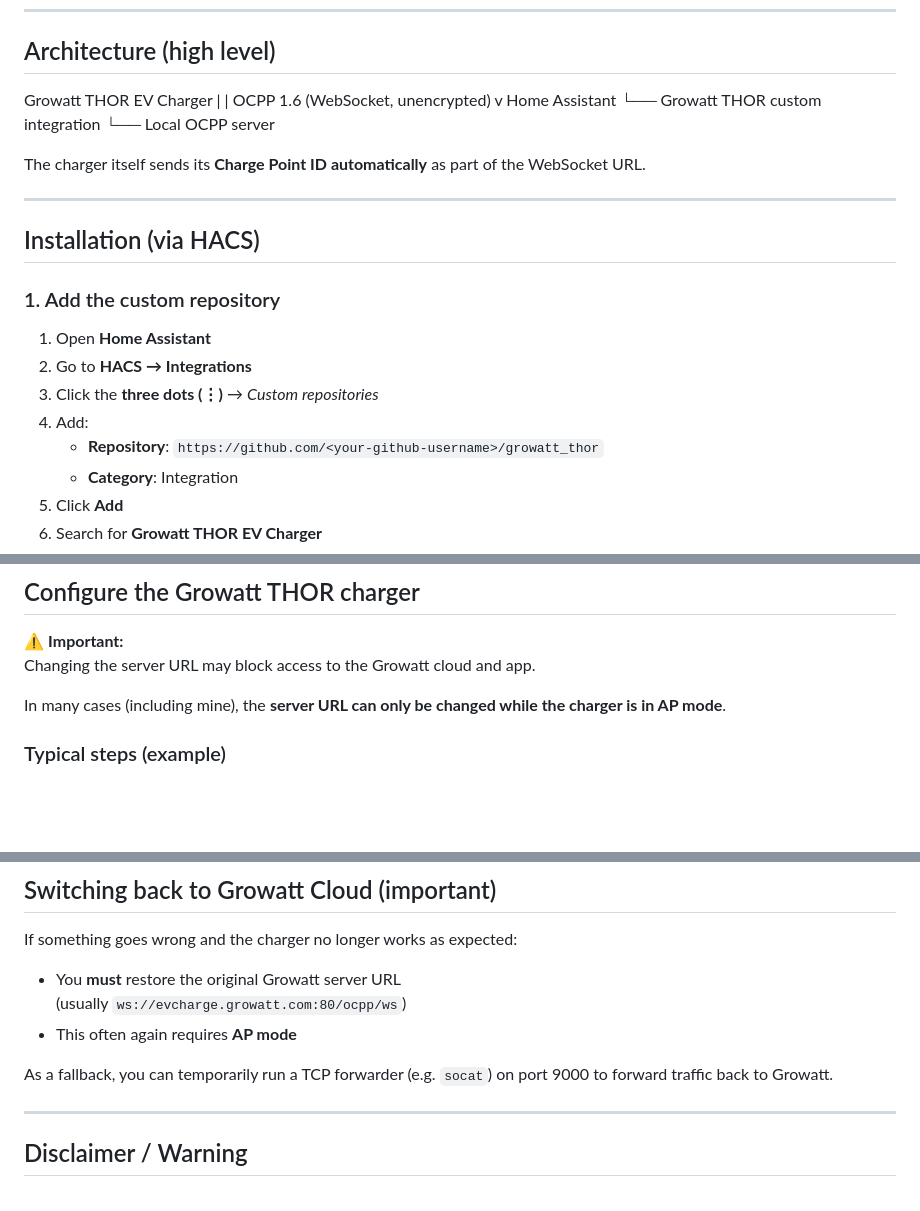
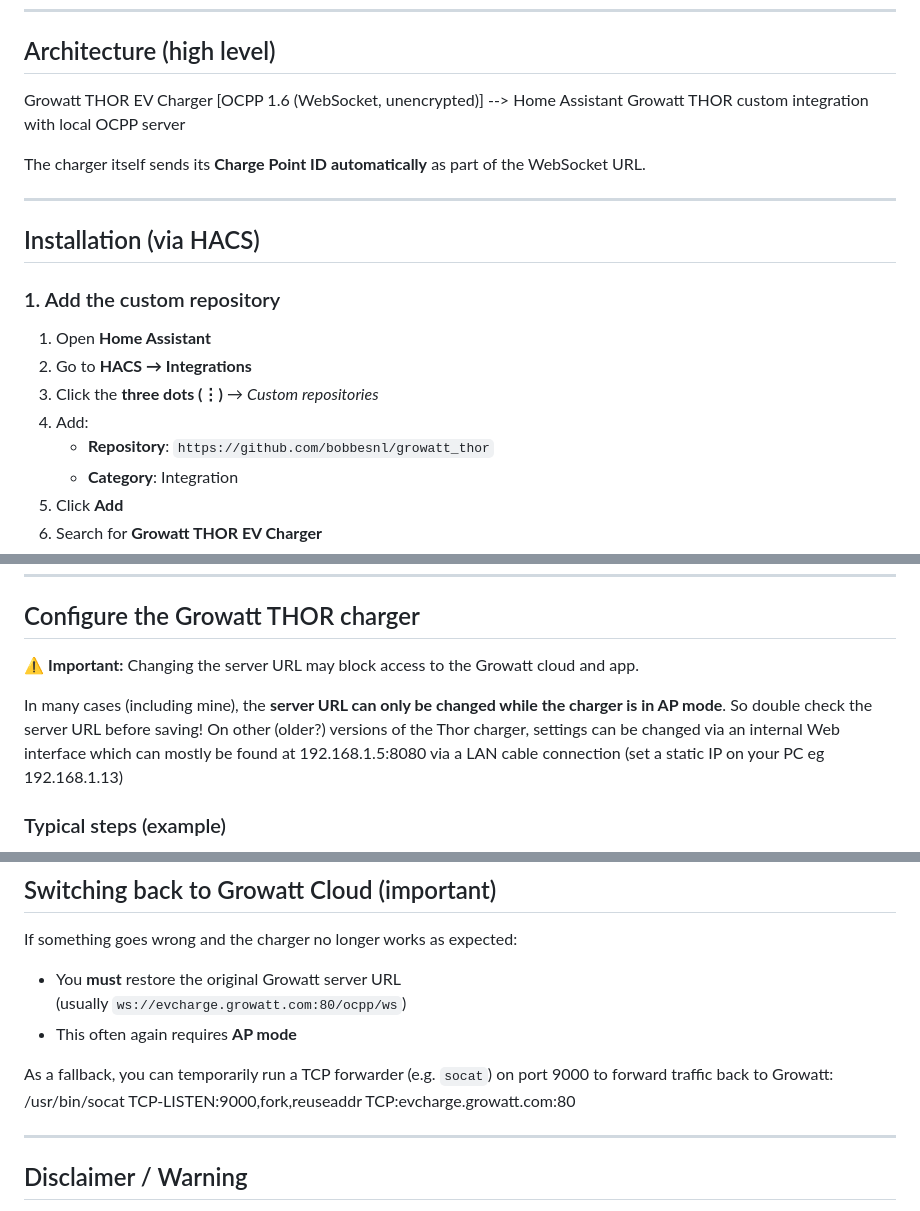
Before and after one commit to bobbesnl/growatt_thor, a Markdown page: README.md, 3 parts joined by grey strips. Drawn GitHub-style; blank space fills up the shorter version.

Commit message:
updated license and disclaimer, add examples

```diff
--- a/README.md
+++ b/README.md
@@ -25,14 +25,7 @@ This approach avoids fragile MITM proxies and cloud dependencies.
 
 ## Architecture (high level)
 
-Growatt THOR EV Charger
-|
-| OCPP 1.6 (WebSocket, unencrypted)
-v
-Home Assistant
-└── Growatt THOR custom integration
-└── Local OCPP server
-
+Growatt THOR EV Charger [OCPP 1.6 (WebSocket, unencrypted)] --> Home Assistant Growatt THOR custom integration with local OCPP server
 
 The charger itself sends its **Charge Point ID automatically** as part of the WebSocket URL.
 
@@ -46,7 +39,7 @@ The charger itself sends its **Charge Point ID automatically** as part of the We
 2. Go to **HACS → Integrations**
 3. Click the **three dots (⋮)** → *Custom repositories*
 4. Add:
-   - **Repository**: `https://github.com/<your-github-username>/growatt_thor`
+   - **Repository**: `https://github.com/bobbesnl/growatt_thor`
    - **Category**: Integration
 5. Click **Add**
 6. Search for **Growatt THOR EV Charger**
@@ -74,7 +67,10 @@ Home Assistant is now waiting for the charger to connect.
 ⚠️ **Important:**
 Changing the server URL may block access to the Growatt cloud and app.
 
-In many cases (including mine), the **server URL can only be changed while the charger is in AP mode**.
+In many cases (including mine), the **server URL can only be changed while the charger is in AP mode**. So double check
+the server URL before saving!
+On other (older?) versions of the Thor charger, settings can be changed via an internal Web interface which can mostly
+be found at 192.168.1.5:8080 via a LAN cable connection (set a static IP on your PC eg 192.168.1.13)
 
 ### Typical steps (example)
 
@@ -103,7 +99,8 @@ If something goes wrong and the charger no longer works as expected:
   (usually `ws://evcharge.growatt.com:80/ocpp/ws`)
 - This often again requires **AP mode**
 
-As a fallback, you can temporarily run a TCP forwarder (e.g. `socat`) on port 9000 to forward traffic back to Growatt.
+As a fallback, you can temporarily run a TCP forwarder (e.g. `socat`) on port 9000 to forward traffic back to Growatt:
+/usr/bin/socat TCP-LISTEN:9000,fork,reuseaddr TCP:evcharge.growatt.com:80
 
 ---
 
```
